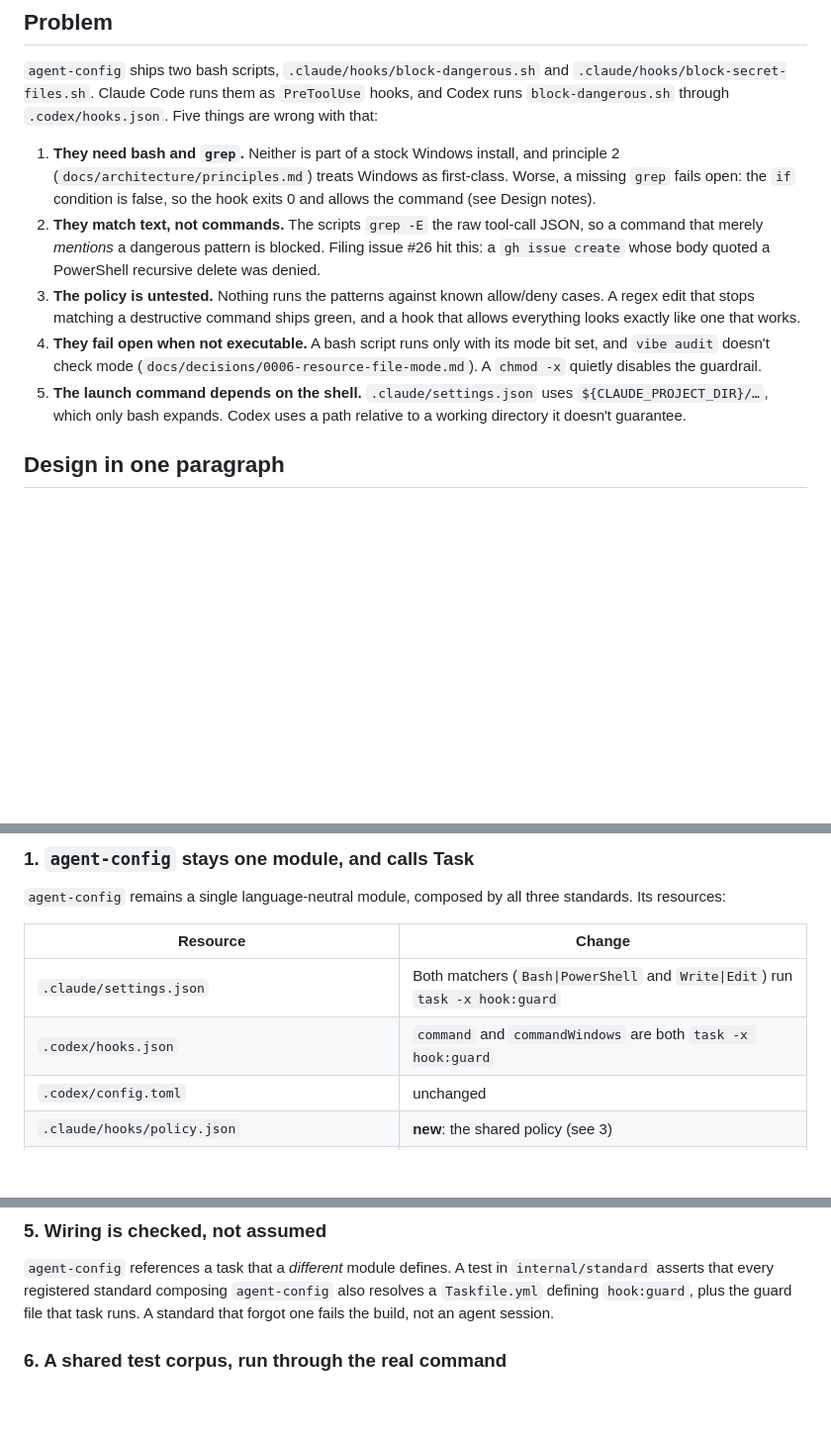
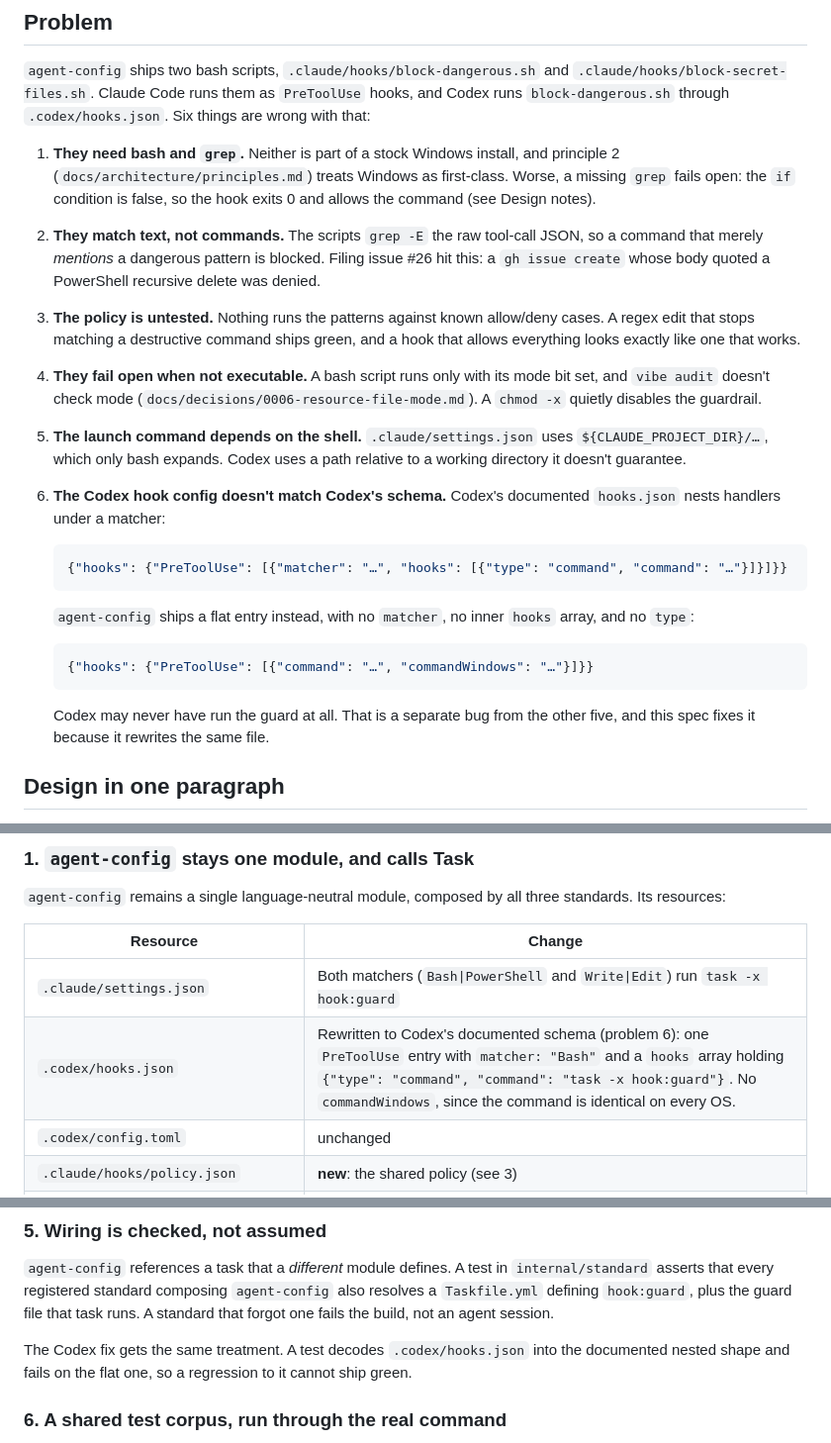
Before and after one commit to Manual-debuger/VibeConform, a Markdown page: docs/specs/0021-agent-hooks-task-interface.md, 3 parts joined by grey strips. Shown at 99% size. GitHub-like rendering; blank space fills up the shorter version.

Commit message:
docs: spec 0021 includes the Codex hooks.json schema fix
The shipped hooks.json is a flat entry, not Codex's documented nested
matcher/hooks/type shape, so Codex may never have run the guard. Spec
0021 rewrites that file anyway, so it fixes the schema and tests for it.

````diff
--- a/docs/specs/0021-agent-hooks-task-interface.md
+++ b/docs/specs/0021-agent-hooks-task-interface.md
@@ -7,7 +7,7 @@ Status: draft, awaiting approval.
 `agent-config` ships two bash scripts, `.claude/hooks/block-dangerous.sh`
 and `.claude/hooks/block-secret-files.sh`. Claude Code runs them as
 `PreToolUse` hooks, and Codex runs `block-dangerous.sh` through
-`.codex/hooks.json`. Five things are wrong with that:
+`.codex/hooks.json`. Six things are wrong with that:
 
 1. **They need bash and `grep`.** Neither is part of a stock Windows
    install, and principle 2 (`docs/architecture/principles.md`) treats
@@ -29,6 +29,22 @@ and `.claude/hooks/block-secret-files.sh`. Claude Code runs them as
 5. **The launch command depends on the shell.** `.claude/settings.json`
    uses `${CLAUDE_PROJECT_DIR}/…`, which only bash expands. Codex uses a
    path relative to a working directory it doesn't guarantee.
+6. **The Codex hook config doesn't match Codex's schema.** Codex's
+   documented `hooks.json` nests handlers under a matcher:
+
+   ```json
+   {"hooks": {"PreToolUse": [{"matcher": "…", "hooks": [{"type": "command", "command": "…"}]}]}}
+   ```
+
+   `agent-config` ships a flat entry instead, with no `matcher`, no inner
+   `hooks` array, and no `type`:
+
+   ```json
+   {"hooks": {"PreToolUse": [{"command": "…", "commandWindows": "…"}]}}
+   ```
+
+   Codex may never have run the guard at all. That is a separate bug from
+   the other five, and this spec fixes it because it rewrites the same file.
 
 ## Design in one paragraph
 
@@ -50,7 +66,7 @@ three standards. Its resources:
 | Resource | Change |
 |---|---|
 | `.claude/settings.json` | Both matchers (`Bash\|PowerShell` and `Write\|Edit`) run `task -x hook:guard` |
-| `.codex/hooks.json` | `command` and `commandWindows` are both `task -x hook:guard` |
+| `.codex/hooks.json` | Rewritten to Codex's documented schema (problem 6): one `PreToolUse` entry with `matcher: "Bash"` and a `hooks` array holding `{"type": "command", "command": "task -x hook:guard"}`. No `commandWindows`, since the command is identical on every OS. |
 | `.codex/config.toml` | unchanged |
 | `.claude/hooks/policy.json` | **new**: the shared policy (see 3) |
 | `.claude/hooks/block-dangerous.sh`, `block-secret-files.sh` | **dropped** from the module |
@@ -136,6 +152,10 @@ in `internal/standard` asserts that every registered standard composing
 `agent-config` also resolves a `Taskfile.yml` defining `hook:guard`, plus
 the guard file that task runs. A standard that forgot one fails the build,
 not an agent session.
+
+The Codex fix gets the same treatment. A test decodes `.codex/hooks.json`
+into the documented nested shape and fails on the flat one, so a
+regression to it cannot ship green.
 
 ### 6. A shared test corpus, run through the real command
 
````
